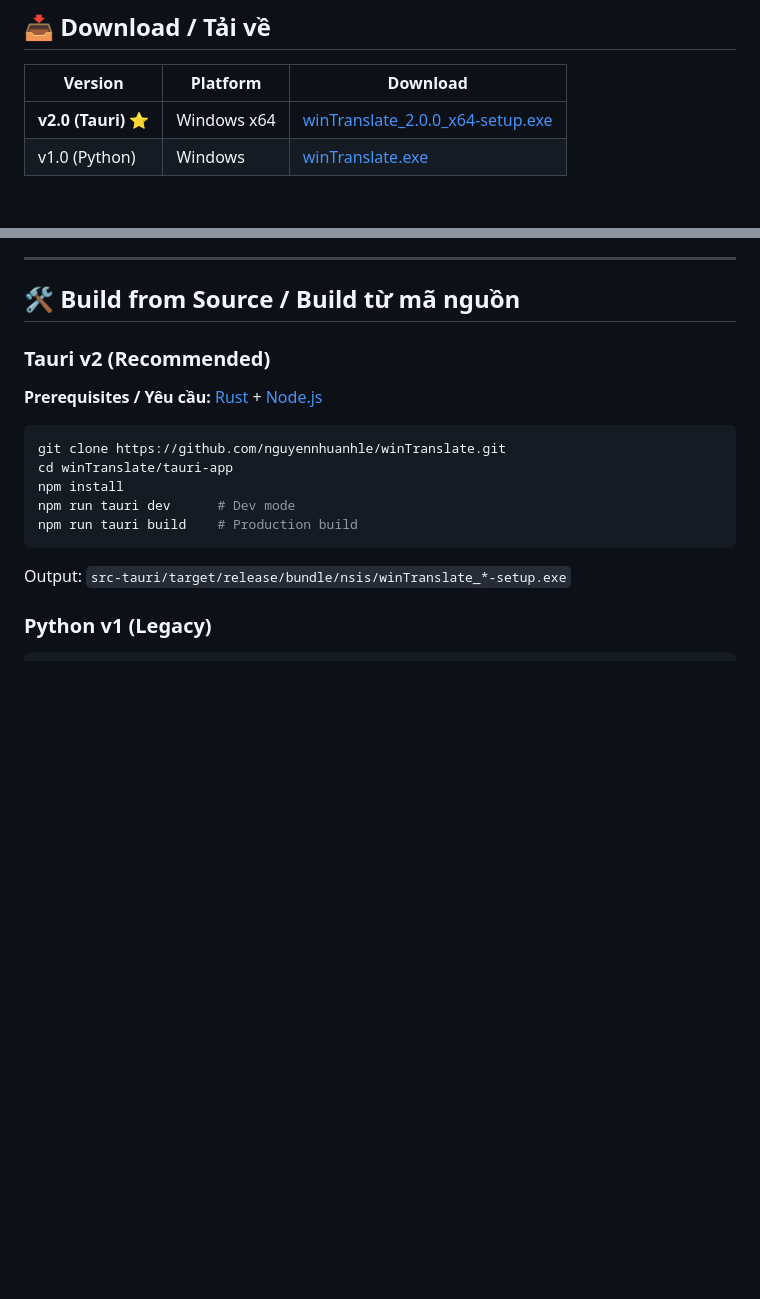
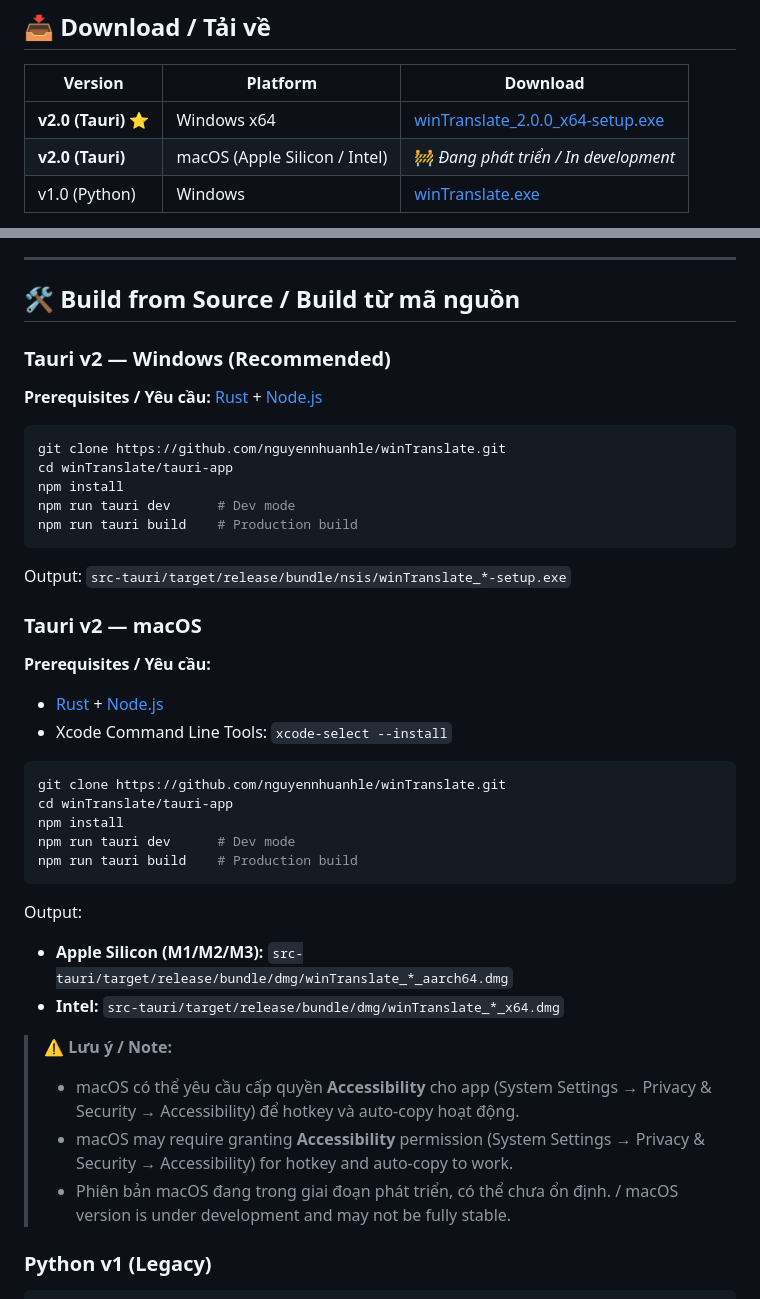
Before and after one commit to nguyennhuanhle/winTranslate, a Markdown page: README.md, 2 parts joined by grey strips. Drawn GitHub-style; blank space fills up the shorter version.

Commit message:
docs: add macOS build instructions and download entry

````diff
--- a/README.md
+++ b/README.md
@@ -16,6 +16,7 @@
 | Version | Platform | Download |
 |---------|----------|----------|
 | **v2.0 (Tauri)** ⭐ | Windows x64 | [winTranslate_2.0.0_x64-setup.exe](../../releases) |
+| **v2.0 (Tauri)** | macOS (Apple Silicon / Intel) | 🚧 *Đang phát triển / In development* |
 | v1.0 (Python) | Windows | [winTranslate.exe](../../releases/tag/v1.0) |
 
 > **Recommended / Khuyên dùng:** Tauri v2 — nhẹ hơn (4 MB vs 22 MB), nhanh hơn, UI đẹp hơn.
@@ -54,7 +55,7 @@
 
 ## 🛠️ Build from Source / Build từ mã nguồn
 
-### Tauri v2 (Recommended)
+### Tauri v2 — Windows (Recommended)
 
 **Prerequisites / Yêu cầu:** [Rust](https://rustup.rs/) + [Node.js](https://nodejs.org/)
 
@@ -67,6 +68,29 @@ npm run tauri build    # Production build
 ```
 
 Output: `src-tauri/target/release/bundle/nsis/winTranslate_*-setup.exe`
+
+### Tauri v2 — macOS
+
+**Prerequisites / Yêu cầu:**
+- [Rust](https://rustup.rs/) + [Node.js](https://nodejs.org/)
+- Xcode Command Line Tools: `xcode-select --install`
+
+```bash
+git clone https://github.com/nguyennhuanhle/winTranslate.git
+cd winTranslate/tauri-app
+npm install
+npm run tauri dev      # Dev mode
+npm run tauri build    # Production build
+```
+
+Output:
+- **Apple Silicon (M1/M2/M3):** `src-tauri/target/release/bundle/dmg/winTranslate_*_aarch64.dmg`
+- **Intel:** `src-tauri/target/release/bundle/dmg/winTranslate_*_x64.dmg`
+
+> **⚠️ Lưu ý / Note:**
+> - macOS có thể yêu cầu cấp quyền **Accessibility** cho app (System Settings → Privacy & Security → Accessibility) để hotkey và auto-copy hoạt động.
+> - macOS may require granting **Accessibility** permission (System Settings → Privacy & Security → Accessibility) for hotkey and auto-copy to work.
+> - Phiên bản macOS đang trong giai đoạn phát triển, có thể chưa ổn định. / macOS version is under development and may not be fully stable.
 
 ### Python v1 (Legacy)
 
````
